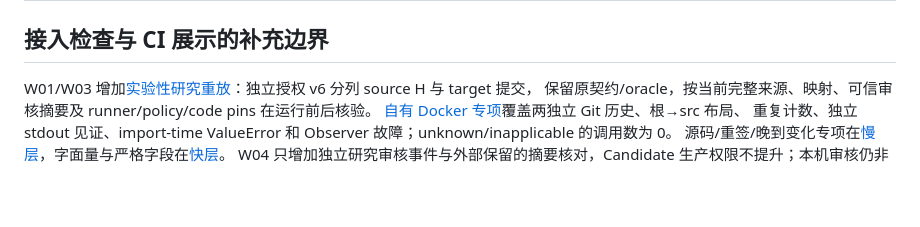
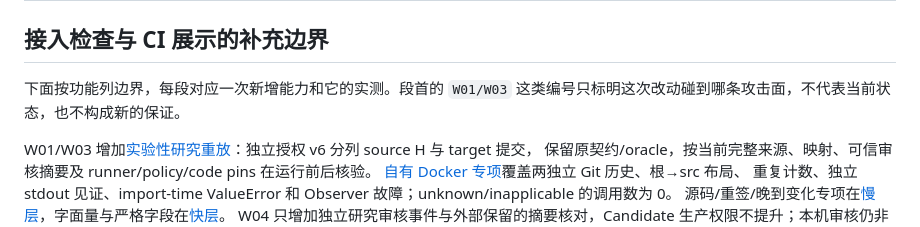
Before and after one commit to kokoJesee/CounterGuard, a Markdown page: docs/attack-surface-checklist.md, the part around the change. Rendered like a GitHub page; blank space fills up the shorter version.

Commit message:
docs: explain the supplement section structure

```diff
--- a/docs/attack-surface-checklist.md
+++ b/docs/attack-surface-checklist.md
@@ -41,6 +41,8 @@
 | W04 本地 Registry/生命周期已测，整体部分 | 不可变登记/事件 JSON、SQLite 核对、ID 冲突、禁用/退休终态、索引恢复、来源损坏拒绝调度；状态转换追加事件，verify 仅调度 Shadow/Active | [Registry](registry.md)、[原登记专项](results/w3c-v1/registry-tests.txt)、[fork 验收](results/w3d-fork-v1/final-acceptance.json)、[生命周期](../tests/unit/test_lifecycle.py)、[verify](../tests/unit/test_verify.py)；[真实来源链临时副本测试](../tests/integration/test_repository_registry_live.py)两项有显式 manifest 实测，非默认 CI 保证 | 本机操作者只是审计文本；身份角色、签名/防回滚、CI 凭据/上传、公开脱敏与多平台仍未关闭；固定 validators profile 已接入统一 verify，通用学习 Scope 仍未接入 |
 
 ## 接入检查与 CI 展示的补充边界
+
+下面按功能列边界，每段对应一次新增能力和它的实测。段首的 `W01/W03` 这类编号只标明这次改动碰到哪条攻击面，不代表当前状态，也不构成新的保证。
 
 W01/W03 增加[实验性研究重放](research-replay.md)：独立授权 v6 分列 source H 与 target 提交，
 保留原契约/oracle，按当前完整来源、映射、可信审核摘要及 runner/policy/code pins 在运行前后核验。
```
